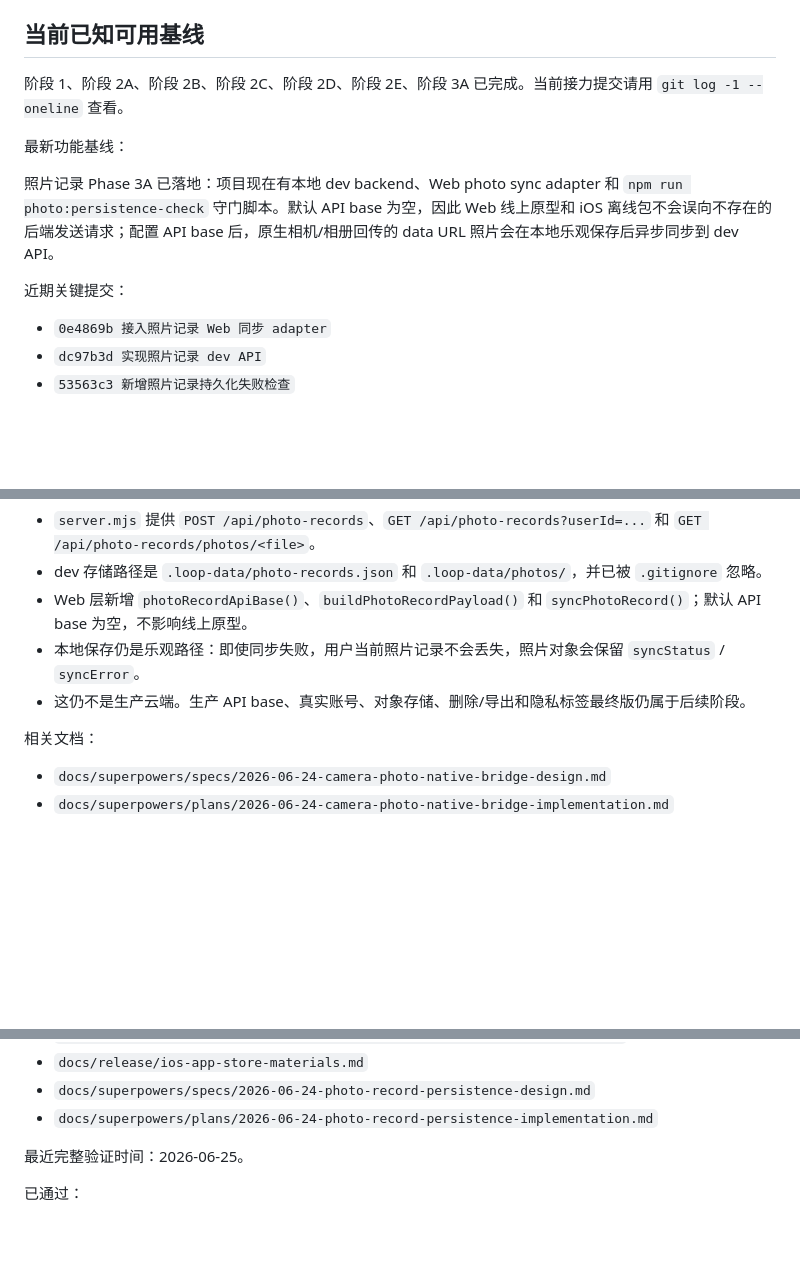
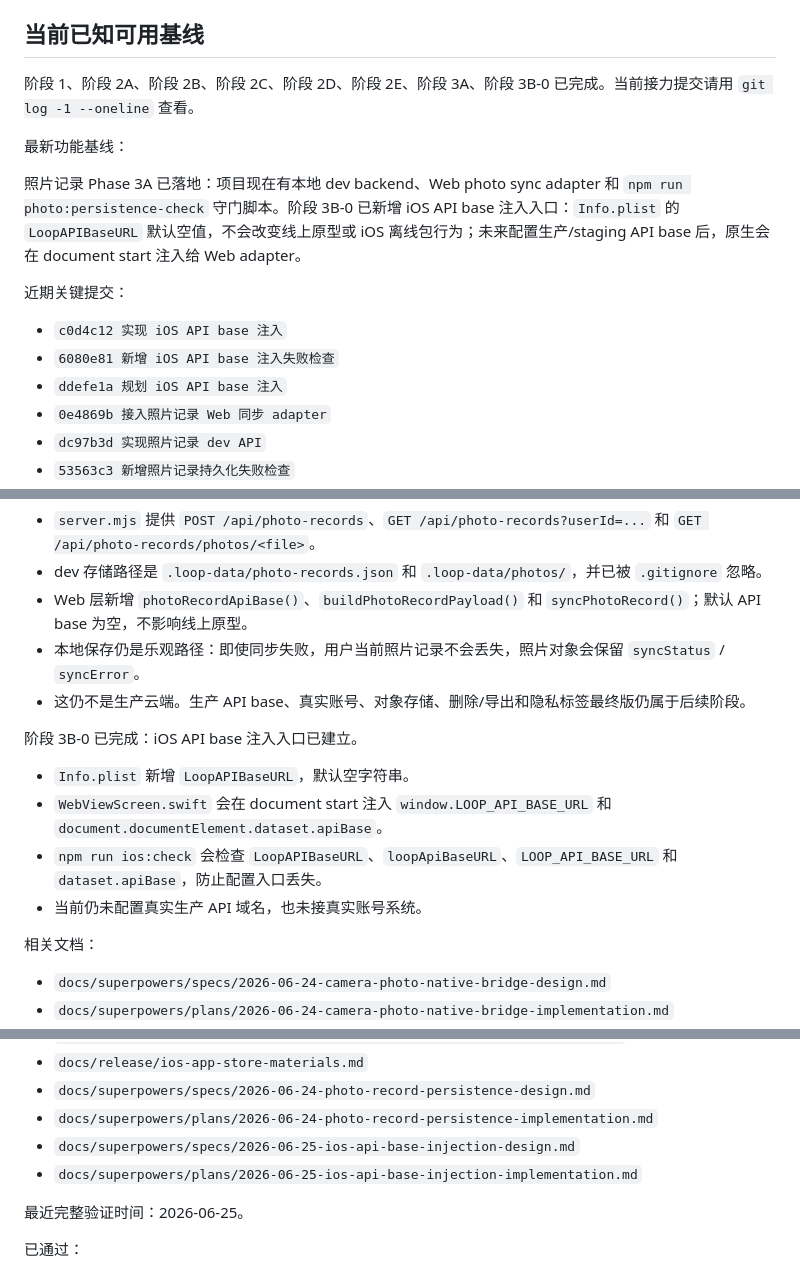
Before and after one commit to verarun33/loop-city-prototype, a Markdown page: docs/project/CURRENT_STATE.md, 3 parts joined by grey strips. GitHub-like rendering; blank space fills up the shorter version.

Commit message:
记录 iOS API base 注入阶段状态

```diff
--- a/docs/project/CURRENT_STATE.md
+++ b/docs/project/CURRENT_STATE.md
@@ -22,14 +22,17 @@ LOOP / 城市回路正在从移动网页原型转成 Apple app，同时保留当
 
 ## 当前已知可用基线
 
-阶段 1、阶段 2A、阶段 2B、阶段 2C、阶段 2D、阶段 2E、阶段 3A 已完成。当前接力提交请用 `git log -1 --oneline` 查看。
+阶段 1、阶段 2A、阶段 2B、阶段 2C、阶段 2D、阶段 2E、阶段 3A、阶段 3B-0 已完成。当前接力提交请用 `git log -1 --oneline` 查看。
 
 最新功能基线：
 
-照片记录 Phase 3A 已落地：项目现在有本地 dev backend、Web photo sync adapter 和 `npm run photo:persistence-check` 守门脚本。默认 API base 为空，因此 Web 线上原型和 iOS 离线包不会误向不存在的后端发送请求；配置 API base 后，原生相机/相册回传的 data URL 照片会在本地乐观保存后异步同步到 dev API。
+照片记录 Phase 3A 已落地：项目现在有本地 dev backend、Web photo sync adapter 和 `npm run photo:persistence-check` 守门脚本。阶段 3B-0 已新增 iOS API base 注入入口：`Info.plist` 的 `LoopAPIBaseURL` 默认空值，不会改变线上原型或 iOS 离线包行为；未来配置生产/staging API base 后，原生会在 document start 注入给 Web adapter。
 
 近期关键提交：
 
+- `c0d4c12 实现 iOS API base 注入`
+- `6080e81 新增 iOS API base 注入失败检查`
+- `ddefe1a 规划 iOS API base 注入`
 - `0e4869b 接入照片记录 Web 同步 adapter`
 - `dc97b3d 实现照片记录 dev API`
 - `53563c3 新增照片记录持久化失败检查`
@@ -130,6 +133,13 @@ Vera 明确要求每次任务默认使用 `superpowers:using-superpowers` 和 `k
 - 本地保存仍是乐观路径：即使同步失败，用户当前照片记录不会丢失，照片对象会保留 `syncStatus` / `syncError`。
 - 这仍不是生产云端。生产 API base、真实账号、对象存储、删除/导出和隐私标签最终版仍属于后续阶段。
 
+阶段 3B-0 已完成：iOS API base 注入入口已建立。
+
+- `Info.plist` 新增 `LoopAPIBaseURL`，默认空字符串。
+- `WebViewScreen.swift` 会在 document start 注入 `window.LOOP_API_BASE_URL` 和 `document.documentElement.dataset.apiBase`。
+- `npm run ios:check` 会检查 `LoopAPIBaseURL`、`loopApiBaseURL`、`LOOP_API_BASE_URL` 和 `dataset.apiBase`，防止配置入口丢失。
+- 当前仍未配置真实生产 API 域名，也未接真实账号系统。
+
 相关文档：
 
 - `docs/superpowers/specs/2026-06-24-camera-photo-native-bridge-design.md`
@@ -146,6 +156,8 @@ Vera 明确要求每次任务默认使用 `superpowers:using-superpowers` 和 `k
 - `docs/release/ios-app-store-materials.md`
 - `docs/superpowers/specs/2026-06-24-photo-record-persistence-design.md`
 - `docs/superpowers/plans/2026-06-24-photo-record-persistence-implementation.md`
+- `docs/superpowers/specs/2026-06-25-ios-api-base-injection-design.md`
+- `docs/superpowers/plans/2026-06-25-ios-api-base-injection-implementation.md`
 
 最近完整验证时间：2026-06-25。
 
```
Also changed, not shown: other parts of docs/project/CURRENT_STATE.md (+1 -1 lines), docs/architecture/ios-webview-app-architecture.md (+7 -0 lines).
